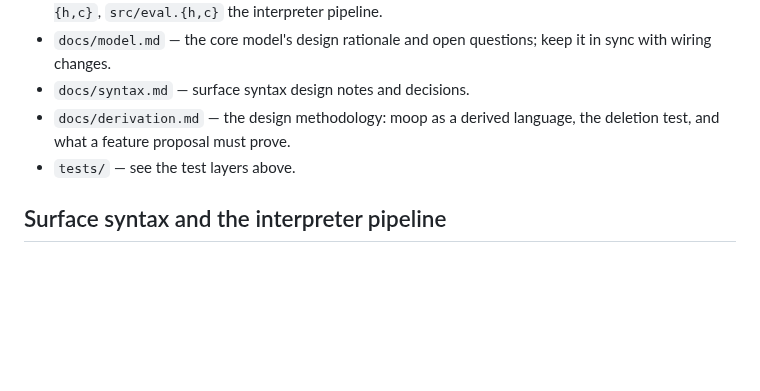
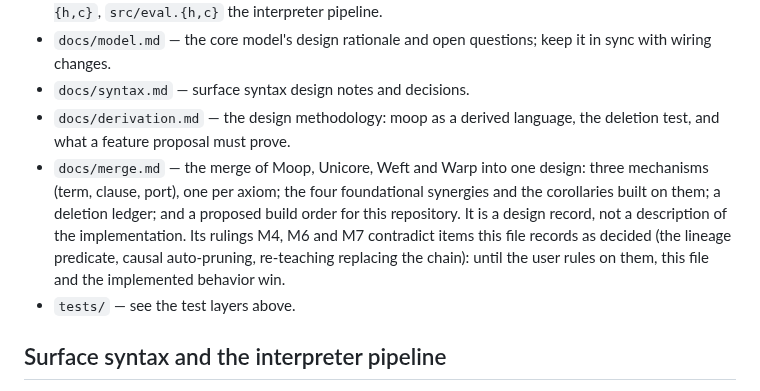
Before and after one commit to mrosst108-collab/moop, a Markdown page: CLAUDE.md, the part around the change. Drawn GitHub-style; blank space fills up the shorter version.

```diff
--- a/CLAUDE.md
+++ b/CLAUDE.md
@@ -72,6 +72,7 @@ There is no separate lint step; the build uses `-Wall -Wextra -Wpedantic` and wa
 - `docs/model.md` — the core model's design rationale and open questions; keep it in sync with wiring changes.
 - `docs/syntax.md` — surface syntax design notes and decisions.
 - `docs/derivation.md` — the design methodology: moop as a derived language, the deletion test, and what a feature proposal must prove.
+- `docs/merge.md` — the merge of Moop, Unicore, Weft and Warp into one design: three mechanisms (term, clause, port), one per axiom; the four foundational synergies and the corollaries built on them; a deletion ledger; and a proposed build order for this repository. It is a design record, not a description of the implementation. Its rulings M4, M6 and M7 contradict items this file records as decided (the lineage predicate, causal auto-pruning, re-teaching replacing the chain): until the user rules on them, this file and the implemented behavior win.
 - `tests/` — see the test layers above.
 
 ## Surface syntax and the interpreter pipeline
```
Also changed, not shown: README.md (+7 -0 lines), docs/merge.md (added, +546 -0 lines).
